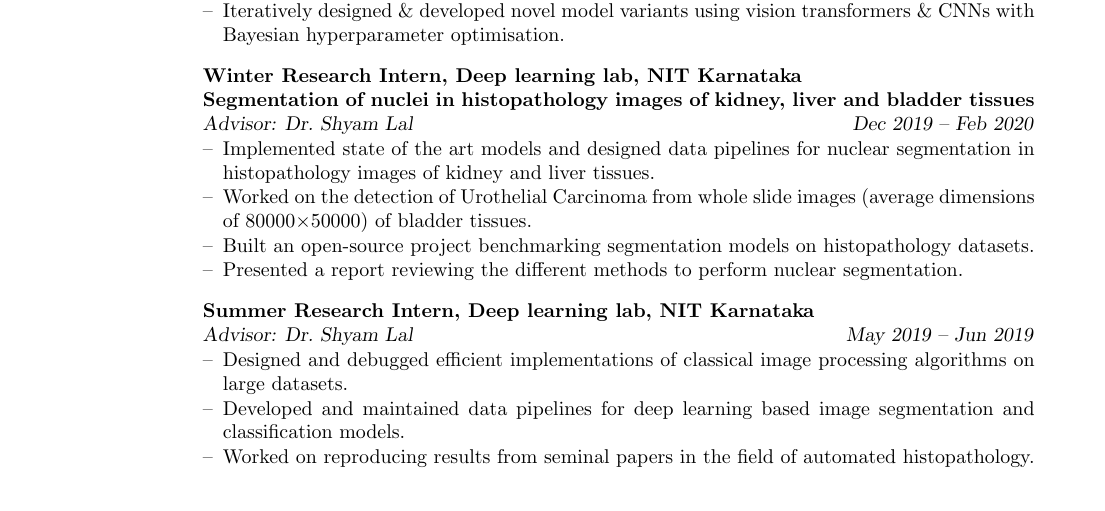
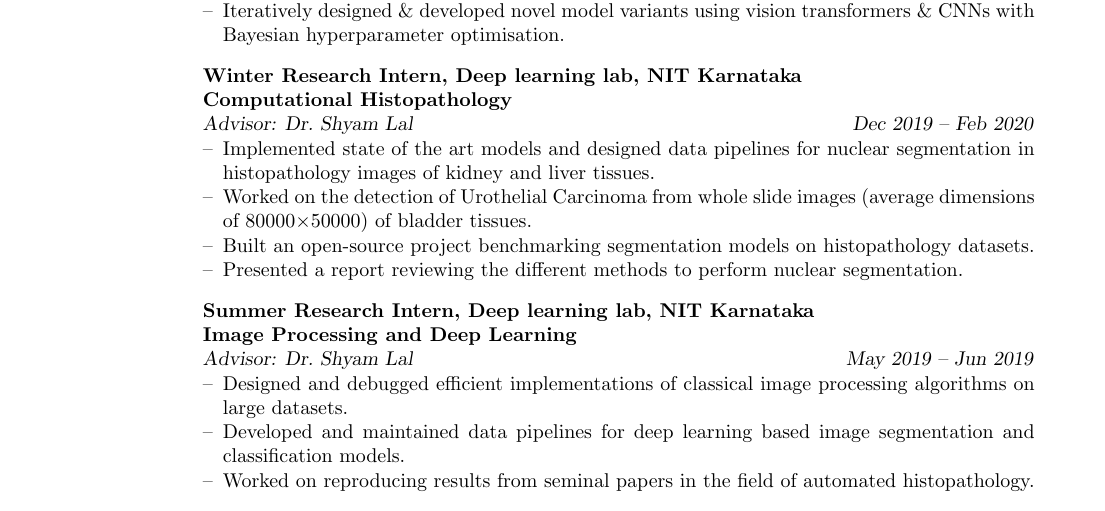
Before and after one commit to rshwndsz/cv, a LaTeX CV (CV.tex): part of page 1 of 2, cut so that both start at the same text. Compiled offline with pdfLaTeX.

Commit message:
Simplify

```diff
--- a/CV.tex
+++ b/CV.tex
@@ -110,7 +110,7 @@
     \\
 
                           & \bdit{Winter Research Intern, Deep learning lab, NIT Karnataka}                                                          \\
-                          & \bdit{Segmentation of nuclei in histopathology images of kidney, liver and bladder tissues}                              \\
+                          & \bdit{Computational Histopathology}                                                                                      \\
                           & \textsl{Advisor: Dr.\ Shyam Lal} \hfill \hspace{-3em} \textsl{Dec 2019\ --\ Feb 2020}                                    \\
                           & \parbox{0.8\textwidth}{                                                                                                  %
         \begin{itemize}[leftmargin=*, itemsep=-0.88ex, topsep=-0.88ex]
@@ -124,6 +124,7 @@
     \\
 
                           & \bdit{Summer Research Intern, Deep learning lab, NIT Karnataka}                                                          \\
+                          & \bdit{Image Processing and Deep Learning}                                                                                \\
                           & \textsl{Advisor: Dr.\ Shyam Lal} \hfill \hspace{-3em} \textsl{May 2019\ --\ Jun 2019}                                    \\
                           & \parbox{0.8\textwidth}{                                                                                                  %
         \begin{itemize}[leftmargin=*, itemsep=-0.88ex, topsep=-0.88ex]
```
Also changed, not shown: CV.pdf.
